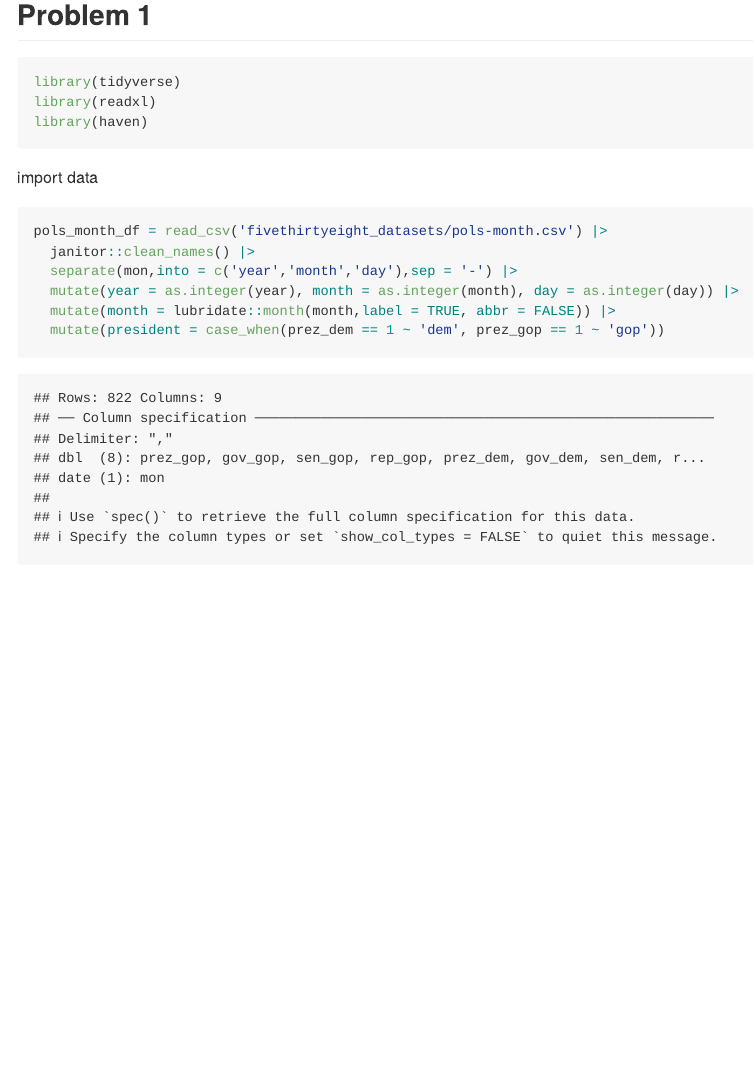
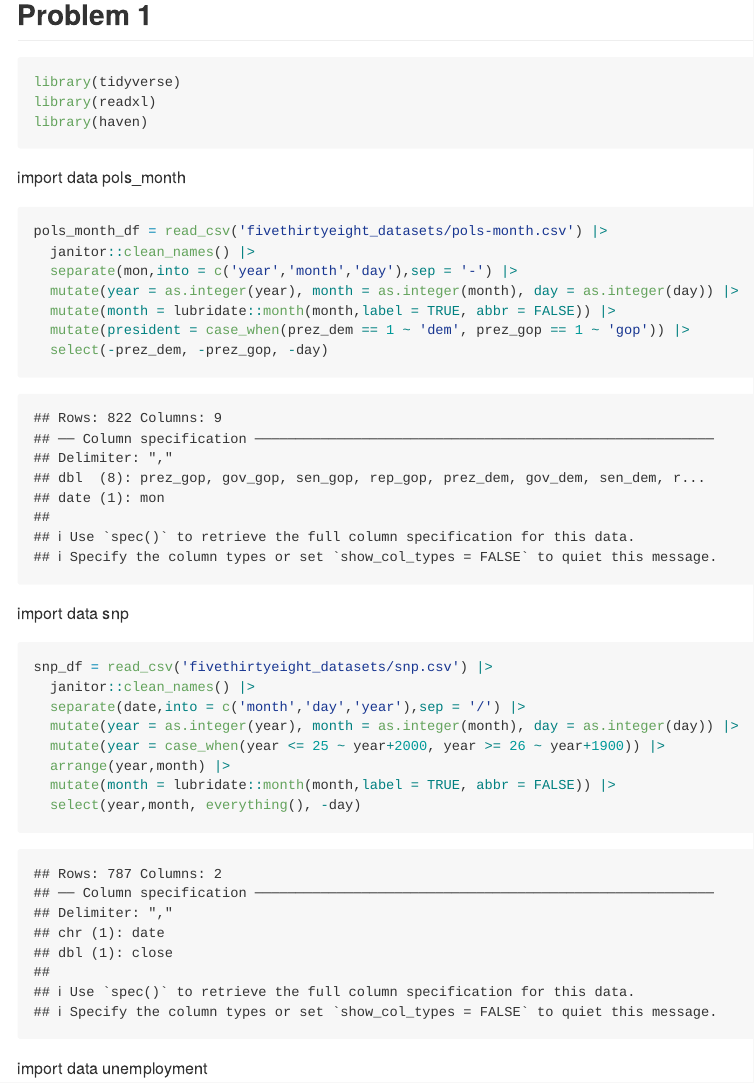
Before and after one commit to JingfengCao/p8105_hw2_jc6693, an R Markdown document (p8105_hw2_jc6693.Rmd): the page in a window 1100 px wide, from 160 px down. The pictures show the output file p8105_hw2_jc6693.md that the author committed with the source, drawn offline in the style of GitHub.

Commit message:
-import snp data

````diff
--- a/p8105_hw2_jc6693.Rmd
+++ b/p8105_hw2_jc6693.Rmd
@@ -12,7 +12,7 @@ library(readxl)
 library(haven)
 ```
 
-import data
+import data pols_month
 ```{r}
 pols_month_df = read_csv('fivethirtyeight_datasets/pols-month.csv') |>
   janitor::clean_names() |>
@@ -22,3 +22,17 @@ pols_month_df = read_csv('fivethirtyeight_datasets/pols-month.csv') |>
   mutate(president = case_when(prez_dem == 1 ~ 'dem', prez_gop == 1 ~ 'gop')) |>
   select(-prez_dem, -prez_gop, -day)
 ```
+
+import data snp
+```{r}
+snp_df = read_csv('fivethirtyeight_datasets/snp.csv') |>
+  janitor::clean_names() |>
+  separate(date,into = c('month','day','year'),sep = '/') |>
+  mutate(year = as.integer(year), month = as.integer(month), day = as.integer(day)) |>
+  mutate(year = case_when(year <= 25 ~ year+2000, year >= 26 ~ year+1900)) |>
+  arrange(year,month) |>
+  mutate(month = lubridate::month(month,label = TRUE, abbr = FALSE)) |>
+  select(year,month, everything(), -day)
+```
+
+import data unemployment
````
Also changed, not shown: p8105_hw2_jc6693.md.
